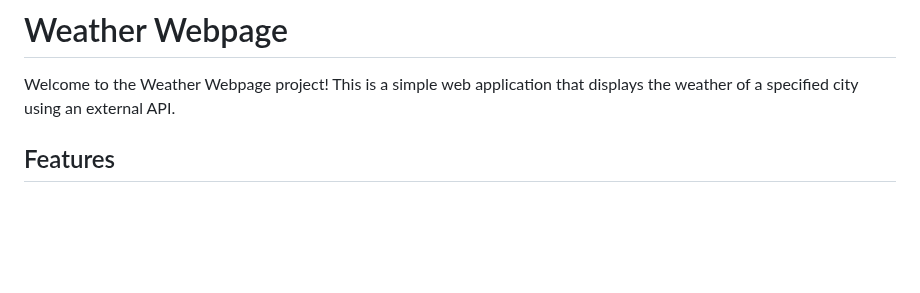
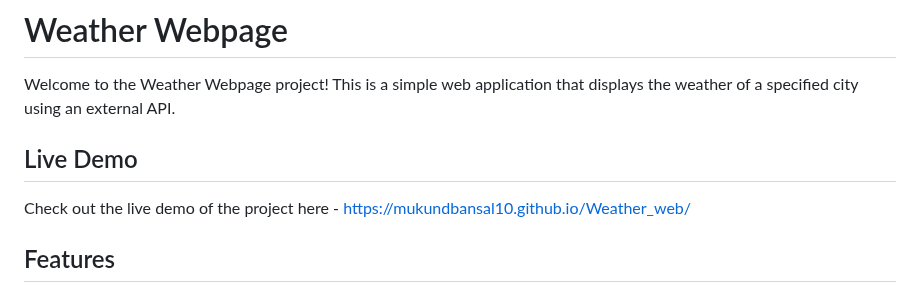
Before and after one commit to Mukundbansal10/Weather_web, a Markdown page: README.md, the part around the change. GitHub-like rendering; blank space fills up the shorter version.

```diff
--- a/README.md
+++ b/README.md
@@ -1,6 +1,9 @@
 # Weather Webpage
 
 Welcome to the Weather Webpage project! This is a simple web application that displays the weather of a specified city using an external API.
+
+## Live Demo
+Check out the live demo of the project here - https://mukundbansal10.github.io/Weather_web/
 
 ## Features
 
```
